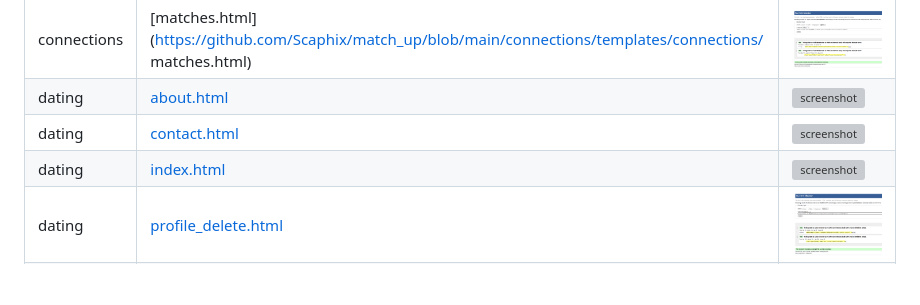
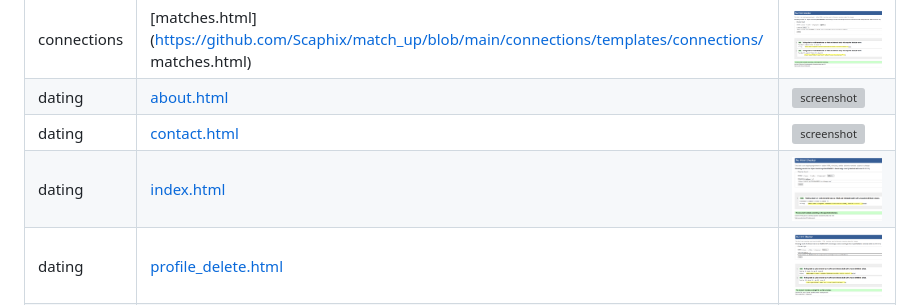
Before and after one commit to Scaphix/match_up, a Markdown page: TESTING.md, the part around the change printed below. Drawn GitHub-style; pictures changed too: documentation/validation/html-index.png (added); blank space fills up the shorter version; grey boxes are pictures that could not be loaded.

Commit message:
Update TESTING.md with new HTML validation screenshots

```diff
--- a/TESTING.md
+++ b/TESTING.md
@@ -19,7 +19,7 @@ I have used the recommended [HTML W3C Validator](https://validator.w3.org) to va
 | connections | [matches.html](https://github.com/Scaphix/match_up/blob/main/connections/templates/connections/ matches.html) |  ![screenshot](documentation/validation/html-matches.png) |
 | dating | [about.html](https://github.com/Scaphix/match_up/blob/main/dating/templates/dating/about.html) |  ![screenshot](documentation/validation/html-dating-about.png) |
 | dating | [contact.html](https://github.com/Scaphix/match_up/blob/main/dating/templates/dating/contact.html) |  ![screenshot](documentation/validation/html-dating-contact.png) |
-| dating | [index.html](https://github.com/Scaphix/match_up/blob/main/dating/templates/dating/index.html) |  ![screenshot](documentation/validation/html-dating-index.png) |
+| dating | [index.html](https://github.com/Scaphix/match_up/blob/main/dating/templates/dating/index.html) |  ![screenshot](documentation/validation/html-index.png) |
 | dating | [profile_delete.html](https://github.com/Scaphix/match_up/blob/main/dating/templates/dating/profile_delete.html)  | ![screenshot](documentation/validation/html-profile_delete.png) |
 | dating | [profile_detail.html](https://github.com/Scaphix/match_up/blob/main/dating/templates/dating/profile_detail.html)  | ![screenshot](documentation/validation/html-profile_detail.png) |
 | dating | [profile_form.html](https://github.com/Scaphix/match_up/blob/main/dating/templates/dating/profile_form.html) | ![screenshot](documentation/validation/html-dating-profile_form.png) |
```
Also changed, not shown: other parts of TESTING.md (+3 -4 lines), documentation/validation/html-login.png (added), documentation/validation/html-logout.png (added), documentation/validation/html-signup.png (added).
